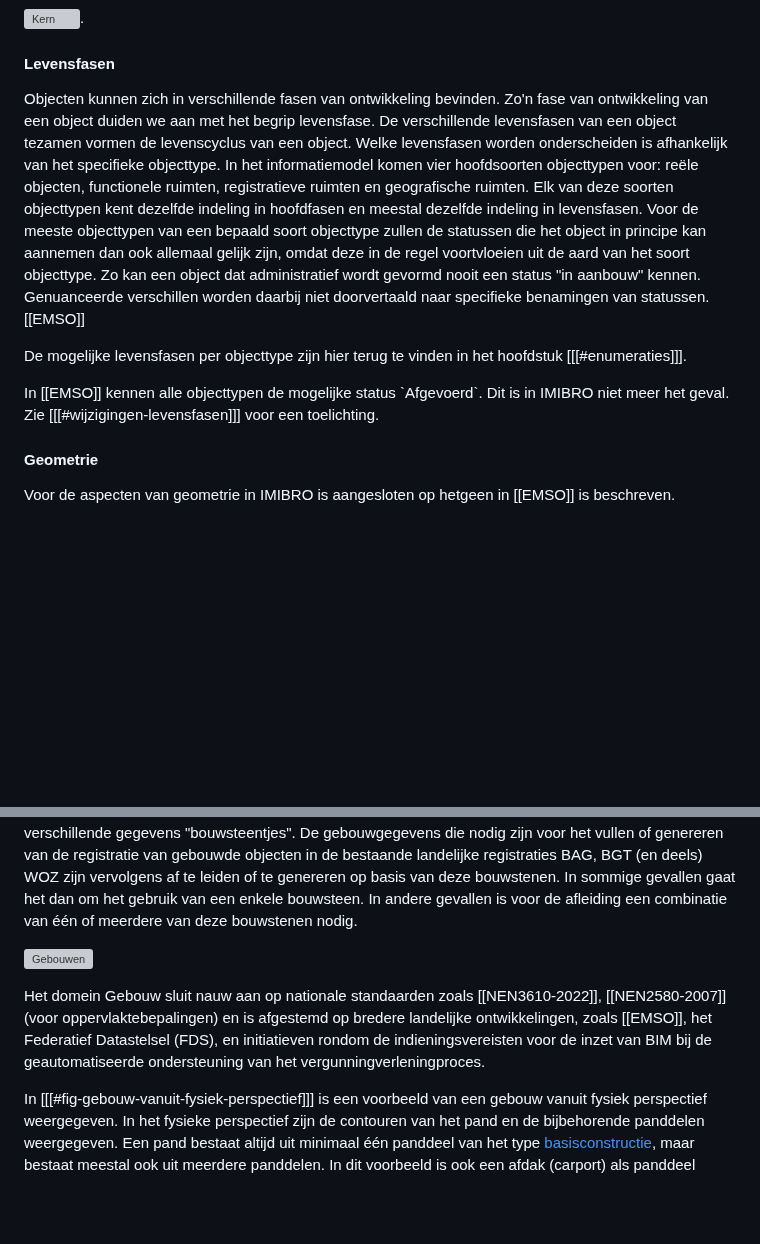
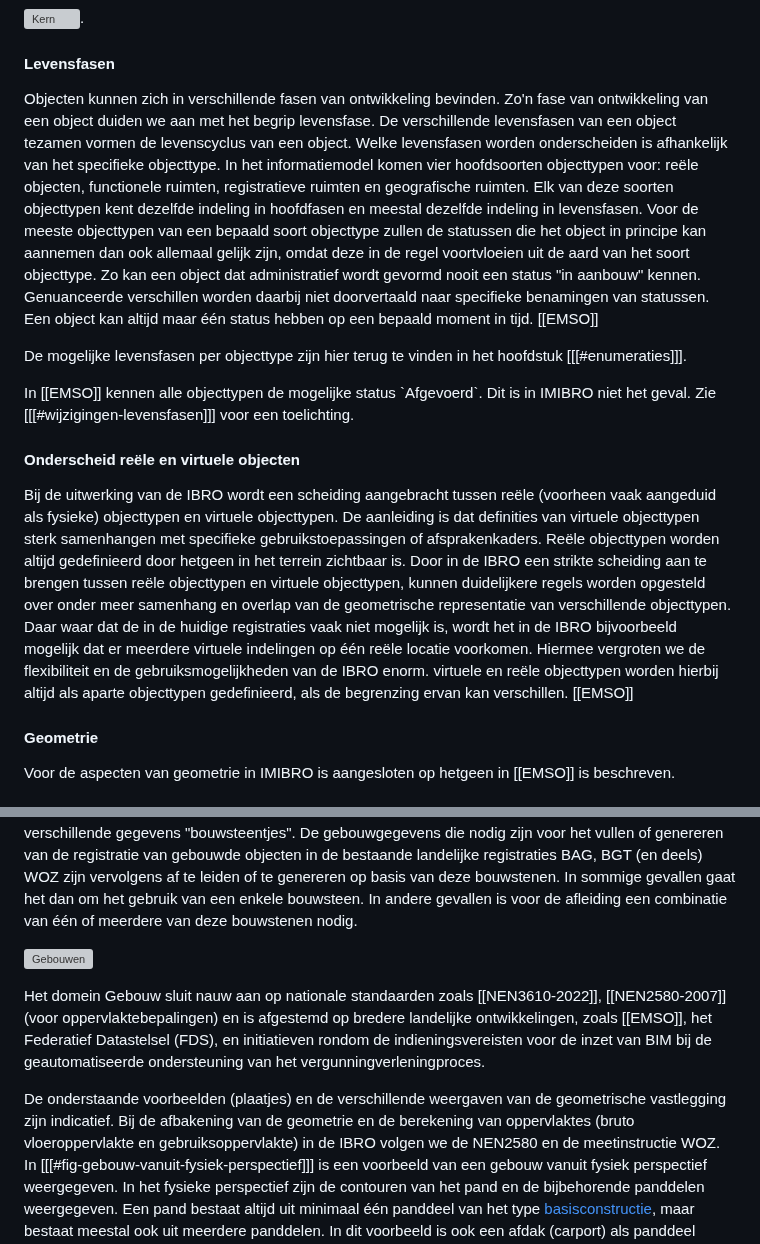
Before and after one commit to Geonovum/ibro-cm, a Markdown page: docs/overzicht.md, 2 parts joined by grey strips. Rendered like a GitHub page; blank space fills up the shorter version; grey boxes are pictures that could not be loaded.

Commit message:
editoriaal

```diff
--- a/docs/overzicht.md
+++ b/docs/overzicht.md
@@ -23,13 +23,17 @@ De objecttypen die gedefinieerd zijn in IMIBRO zijn dan ook verdere invulling va
 
 #### Levensfasen
 
-Objecten kunnen zich in verschillende fasen van ontwikkeling bevinden. Zo'n fase van ontwikkeling van een object duiden we aan met het begrip levensfase. De verschillende levensfasen van een object tezamen vormen de levenscyclus van een object. Welke levensfasen worden onderscheiden is afhankelijk van het specifieke objecttype. In het informatiemodel komen vier hoofdsoorten objecttypen voor: reële objecten, functionele ruimten, registratieve ruimten en geografische ruimten. Elk van deze soorten objecttypen kent dezelfde indeling in hoofdfasen en meestal dezelfde indeling in levensfasen. Voor de meeste objecttypen van een bepaald soort objecttype zullen de statussen die het object in principe kan aannemen dan ook allemaal gelijk zijn, omdat deze in de regel voortvloeien uit de aard van het soort objecttype. Zo kan een object dat administratief wordt gevormd nooit een status "in aanbouw" kennen. Genuanceerde verschillen worden daarbij niet doorvertaald naar specifieke benamingen van statussen. [[EMSO]]
+Objecten kunnen zich in verschillende fasen van ontwikkeling bevinden. Zo'n fase van ontwikkeling van een object duiden we aan met het begrip levensfase. De verschillende levensfasen van een object tezamen vormen de levenscyclus van een object. Welke levensfasen worden onderscheiden is afhankelijk van het specifieke objecttype. In het informatiemodel komen vier hoofdsoorten objecttypen voor: reële objecten, functionele ruimten, registratieve ruimten en geografische ruimten. Elk van deze soorten objecttypen kent dezelfde indeling in hoofdfasen en meestal dezelfde indeling in levensfasen. Voor de meeste objecttypen van een bepaald soort objecttype zullen de statussen die het object in principe kan aannemen dan ook allemaal gelijk zijn, omdat deze in de regel voortvloeien uit de aard van het soort objecttype. Zo kan een object dat administratief wordt gevormd nooit een status "in aanbouw" kennen. Genuanceerde verschillen worden daarbij niet doorvertaald naar specifieke benamingen van statussen. Een object kan altijd maar één status hebben op een bepaald moment in tijd. [[EMSO]]
 
 De mogelijke levensfasen per objecttype zijn hier terug te vinden in het hoofdstuk [[[#enumeraties]]].
 
 <aside class="note">
-In [[EMSO]] kennen alle objecttypen de mogelijke status `Afgevoerd`. Dit is in IMIBRO niet meer het geval. Zie [[[#wijzigingen-levensfasen]]] voor een toelichting.
+In [[EMSO]] kennen alle objecttypen de mogelijke status `Afgevoerd`. Dit is in IMIBRO niet het geval. Zie [[[#wijzigingen-levensfasen]]] voor een toelichting.
 </aside>
+
+#### Onderscheid reële en virtuele objecten
+
+Bij de uitwerking van de IBRO wordt een scheiding aangebracht tussen reële (voorheen vaak aangeduid als fysieke) objecttypen en virtuele objecttypen. De aanleiding is dat definities van virtuele objecttypen sterk samenhangen met specifieke gebruikstoepassingen of afsprakenkaders. Reële objecttypen worden altijd gedefinieerd door hetgeen in het terrein zichtbaar is. Door in de IBRO een strikte scheiding aan te brengen tussen reële objecttypen en virtuele objecttypen, kunnen duidelijkere regels worden opgesteld over onder meer samenhang en overlap van de geometrische representatie van verschillende objecttypen. Daar waar dat de in de huidige registraties vaak niet mogelijk is, wordt het in de IBRO bijvoorbeeld mogelijk dat er meerdere virtuele indelingen op één reële locatie voorkomen. Hiermee vergroten we de flexibiliteit en de gebruiksmogelijkheden van de IBRO enorm. virtuele en reële objecttypen worden hierbij altijd als aparte objecttypen gedefinieerd, als de begrenzing ervan kan verschillen. [[EMSO]]
 
 #### Geometrie
 
@@ -77,8 +81,11 @@ De gebouwgegevens die nodig zijn voor het vullen of genereren van de registratie
 
 ![Gebouwen](model-docs/media/gebouwen-overzicht.png "Overzicht gebouwen")
 
+Het domein Gebouw sluit nauw aan op nationale standaarden zoals [[NEN3610-2022]], [[NEN2580-2007]] (voor oppervlaktebepalingen) en is afgestemd op bredere landelijke ontwikkelingen, zoals [[EMSO]], het Federatief Datastelsel (FDS), en initiatieven rondom de indieningsvereisten voor de inzet van BIM bij de geautomatiseerde ondersteuning van het vergunningverleningproces.
 
-Het domein Gebouw sluit nauw aan op nationale standaarden zoals [[NEN3610-2022]], [[NEN2580-2007]] (voor oppervlaktebepalingen) en is afgestemd op bredere landelijke ontwikkelingen, zoals [[EMSO]], het Federatief Datastelsel (FDS), en initiatieven rondom de indieningsvereisten voor de inzet van BIM bij de geautomatiseerde ondersteuning van het vergunningverleningproces.
+<aside class="note">
+De onderstaande voorbeelden (plaatjes) en de verschillende weergaven van de geometrische vastlegging zijn indicatief. Bij de afbakening van de geometrie en de berekening van oppervlaktes (bruto vloeroppervlakte en gebruiksoppervlakte) in de IBRO volgen we de NEN2580 en de meetinstructie WOZ.
+</aside>
 
 In [[[#fig-gebouw-vanuit-fysiek-perspectief]]] is een voorbeeld van een gebouw vanuit fysiek perspectief weergegeven. In het fysieke perspectief zijn de contouren van het pand en de bijbehorende panddelen weergegeven. Een pand bestaat altijd uit minimaal één panddeel van het type [basisconstructie](#informatiemodel_imibro_conceptueel_domein_gebouwen_objecttype_basisconstructie), maar bestaat meestal ook uit meerdere panddelen. In dit voorbeeld is ook een afdak (carport) als panddeel zichtbaar.
 De schuur in dit voorbeeld is een op zichzelf staand pand.
```
Also changed, not shown: docs/toepassingsgebied.md (+1 -2 lines).
